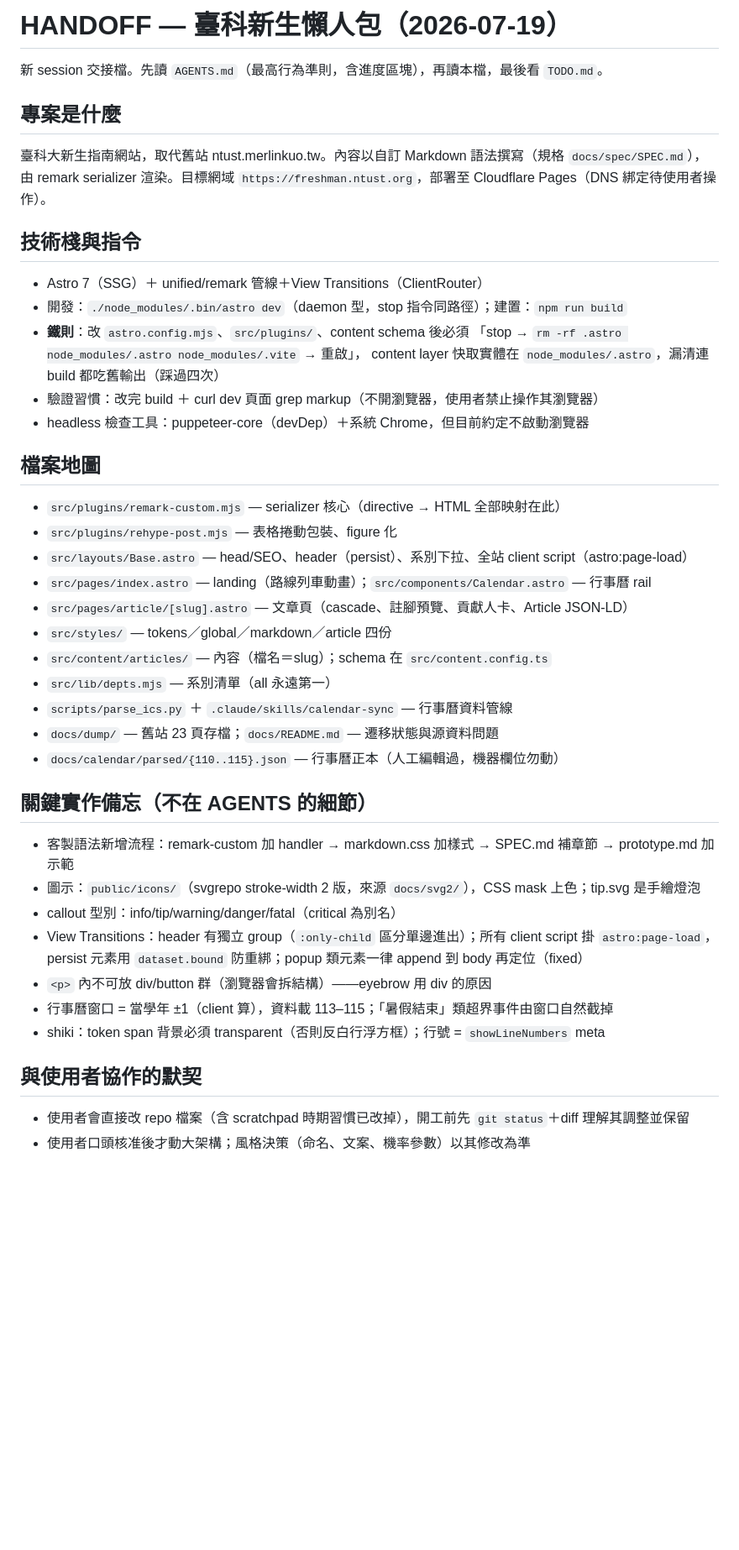
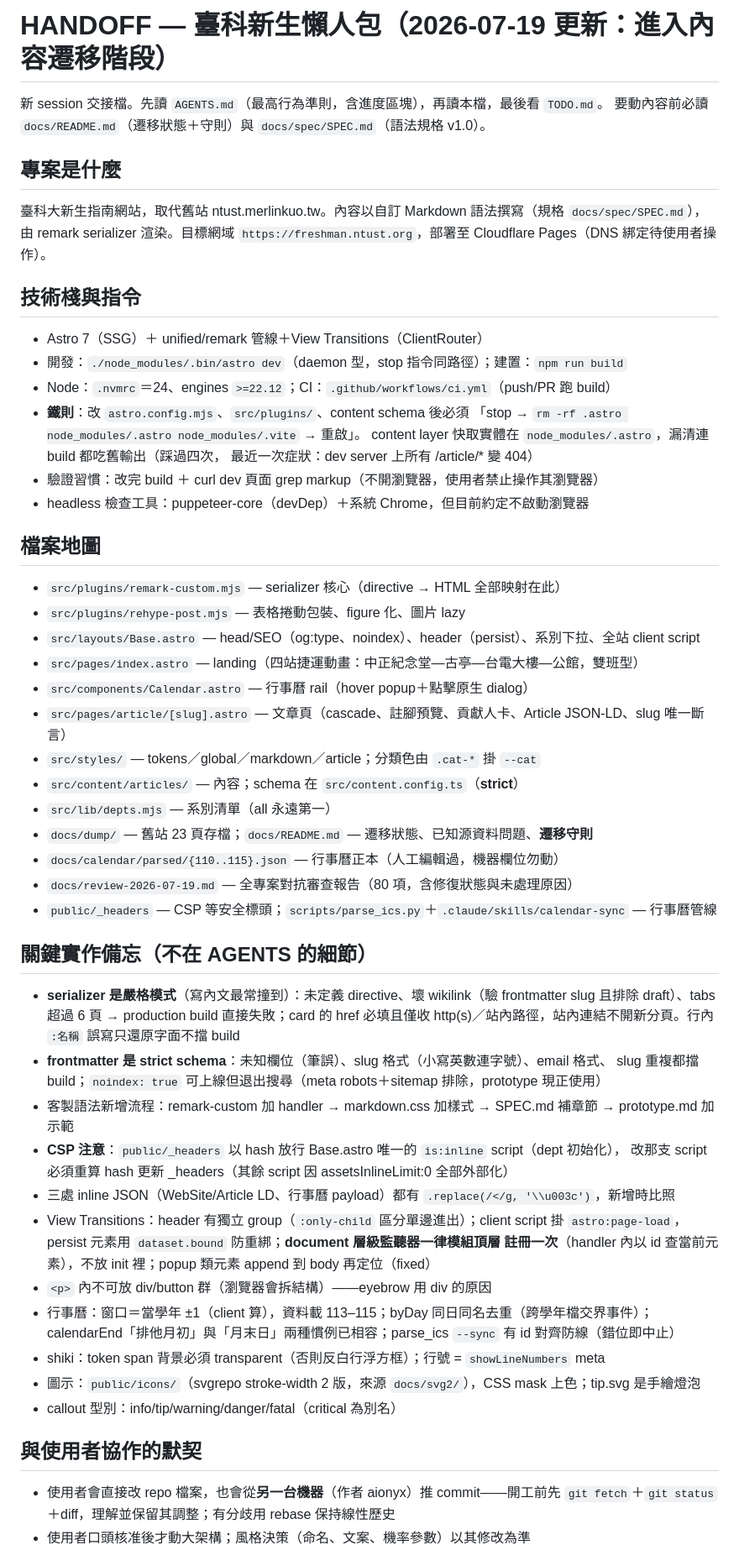
Before and after one commit to NTUST-OpenSource/freshman, a Markdown page: HANDOFF.md, the part around one of its changes. Shown at 84% size. Drawn GitHub-style; blank space fills up the shorter version.

Commit message:
docs(handoff): refresh for the content migration phase
- strict serializer and schema gotchas content authors will hit first
- CSP hash caveat, one-time document listener rule, calendar guards
- next steps reordered around the 21-article migration
- collaboration note covers the second machine pushing commits

```diff
--- a/HANDOFF.md
+++ b/HANDOFF.md
@@ -1,6 +1,7 @@
-# HANDOFF — 臺科新生懶人包（2026-07-19）
+# HANDOFF — 臺科新生懶人包（2026-07-19 更新：進入內容遷移階段）
 
 新 session 交接檔。先讀 `AGENTS.md`（最高行為準則，含進度區塊），再讀本檔，最後看 `TODO.md`。
+要動內容前必讀 `docs/README.md`（遷移狀態＋守則）與 `docs/spec/SPEC.md`（語法規格 v1.0）。
 
 ## 專案是什麼
 
@@ -11,38 +12,53 @@
 
 - Astro 7（SSG）＋ unified/remark 管線＋View Transitions（ClientRouter）
 - 開發：`./node_modules/.bin/astro dev`（daemon 型，stop 指令同路徑）；建置：`npm run build`
+- Node：`.nvmrc`＝24、engines `>=22.12`；CI：`.github/workflows/ci.yml`（push/PR 跑 build）
 - **鐵則**：改 `astro.config.mjs`、`src/plugins/`、content schema 後必須
-  「stop → `rm -rf .astro node_modules/.astro node_modules/.vite` → 重啟」，
-  content layer 快取實體在 `node_modules/.astro`，漏清連 build 都吃舊輸出（踩過四次）
+  「stop → `rm -rf .astro node_modules/.astro node_modules/.vite` → 重啟」。
+  content layer 快取實體在 `node_modules/.astro`，漏清連 build 都吃舊輸出（踩過四次，
+  最近一次症狀：dev server 上所有 /article/* 變 404）
 - 驗證習慣：改完 build ＋ curl dev 頁面 grep markup（不開瀏覽器，使用者禁止操作其瀏覽器）
 - headless 檢查工具：puppeteer-core（devDep）＋系統 Chrome，但目前約定不啟動瀏覽器
 
 ## 檔案地圖
 
 - `src/plugins/remark-custom.mjs` — serializer 核心（directive → HTML 全部映射在此）
-- `src/plugins/rehype-post.mjs` — 表格捲動包裝、figure 化
-- `src/layouts/Base.astro` — head/SEO、header（persist）、系別下拉、全站 client script（astro:page-load）
-- `src/pages/index.astro` — landing（路線列車動畫）；`src/components/Calendar.astro` — 行事曆 rail
-- `src/pages/article/[slug].astro` — 文章頁（cascade、註腳預覽、貢獻人卡、Article JSON-LD）
-- `src/styles/` — tokens／global／markdown／article 四份
-- `src/content/articles/` — 內容（檔名＝slug）；schema 在 `src/content.config.ts`
+- `src/plugins/rehype-post.mjs` — 表格捲動包裝、figure 化、圖片 lazy
+- `src/layouts/Base.astro` — head/SEO（og:type、noindex）、header（persist）、系別下拉、全站 client script
+- `src/pages/index.astro` — landing（四站捷運動畫：中正紀念堂—古亭—台電大樓—公館，雙班型）
+- `src/components/Calendar.astro` — 行事曆 rail（hover popup＋點擊原生 dialog）
+- `src/pages/article/[slug].astro` — 文章頁（cascade、註腳預覽、貢獻人卡、Article JSON-LD、slug 唯一斷言）
+- `src/styles/` — tokens／global／markdown／article；分類色由 `.cat-*` 掛 `--cat`
+- `src/content/articles/` — 內容；schema 在 `src/content.config.ts`（**strict**）
 - `src/lib/depts.mjs` — 系別清單（all 永遠第一）
-- `scripts/parse_ics.py` ＋ `.claude/skills/calendar-sync` — 行事曆資料管線
-- `docs/dump/` — 舊站 23 頁存檔；`docs/README.md` — 遷移狀態與源資料問題
+- `docs/dump/` — 舊站 23 頁存檔；`docs/README.md` — 遷移狀態、已知源資料問題、**遷移守則**
 - `docs/calendar/parsed/{110..115}.json` — 行事曆正本（人工編輯過，機器欄位勿動）
+- `docs/review-2026-07-19.md` — 全專案對抗審查報告（80 項，含修復狀態與未處理原因）
+- `public/_headers` — CSP 等安全標頭；`scripts/parse_ics.py`＋`.claude/skills/calendar-sync` — 行事曆管線
 
 ## 關鍵實作備忘（不在 AGENTS 的細節）
 
+- **serializer 是嚴格模式**（寫內文最常撞到）：未定義 directive、壞 wikilink（驗 frontmatter slug
+  且排除 draft）、tabs 超過 6 頁 → production build 直接失敗；card 的 href 必填且僅收
+  http(s)／站內路徑，站內連結不開新分頁。行內 `:名稱` 誤寫只還原字面不擋 build
+- **frontmatter 是 strict schema**：未知欄位（筆誤）、slug 格式（小寫英數連字號）、email 格式、
+  slug 重複都擋 build；`noindex: true` 可上線但退出搜尋（meta robots＋sitemap 排除，prototype 現正使用）
 - 客製語法新增流程：remark-custom 加 handler → markdown.css 加樣式 → SPEC.md 補章節 → prototype.md 加示範
+- **CSP 注意**：`public/_headers` 以 hash 放行 Base.astro 唯一的 `is:inline` script（dept 初始化），
+  改那支 script 必須重算 hash 更新 _headers（其餘 script 因 assetsInlineLimit:0 全部外部化）
+- 三處 inline JSON（WebSite/Article LD、行事曆 payload）都有 `.replace(/</g, '\\u003c')`，新增時比照
+- View Transitions：header 有獨立 group（`:only-child` 區分單邊進出）；client script 掛
+  `astro:page-load`，persist 元素用 `dataset.bound` 防重綁；**document 層級監聽器一律模組頂層
+  註冊一次**（handler 內以 id 查當前元素），不放 init 裡；popup 類元素 append 到 body 再定位（fixed）
+- `<p>` 內不可放 div/button 群（瀏覽器會拆結構）——eyebrow 用 div 的原因
+- 行事曆：窗口＝當學年 ±1（client 算），資料載 113–115；byDay 同日同名去重（跨學年檔交界事件）；
+  calendarEnd「排他月初」與「月末日」兩種慣例已相容；parse_ics `--sync` 有 id 對齊防線（錯位即中止）
+- shiki：token span 背景必須 transparent（否則反白行浮方框）；行號 = `showLineNumbers` meta
 - 圖示：`public/icons/`（svgrepo stroke-width 2 版，來源 `docs/svg2/`），CSS mask 上色；tip.svg 是手繪燈泡
 - callout 型別：info/tip/warning/danger/fatal（critical 為別名）
-- View Transitions：header 有獨立 group（`:only-child` 區分單邊進出）；所有 client script 掛
-  `astro:page-load`，persist 元素用 `dataset.bound` 防重綁；popup 類元素一律 append 到 body 再定位（fixed）
-- `<p>` 內不可放 div/button 群（瀏覽器會拆結構）——eyebrow 用 div 的原因
-- 行事曆窗口 = 當學年 ±1（client 算），資料載 113–115；「暑假結束」類超界事件由窗口自然截掉
-- shiki：token span 背景必須 transparent（否則反白行浮方框）；行號 = `showLineNumbers` meta
 
 ## 與使用者協作的默契
 
-- 使用者會直接改 repo 檔案（含 scratchpad 時期習慣已改掉），開工前先 `git status`＋diff 理解其調整並保留
+- 使用者會直接改 repo 檔案，也會從**另一台機器**（作者 aionyx）推 commit——開工前先
+  `git fetch`＋`git status`＋diff，理解並保留其調整；有分歧用 rebase 保持線性歷史
 - 使用者口頭核准後才動大架構；風格決策（命名、文案、機率參數）以其修改為準
```
Also changed, not shown: other parts of HANDOFF.md (+9 -4 lines).
